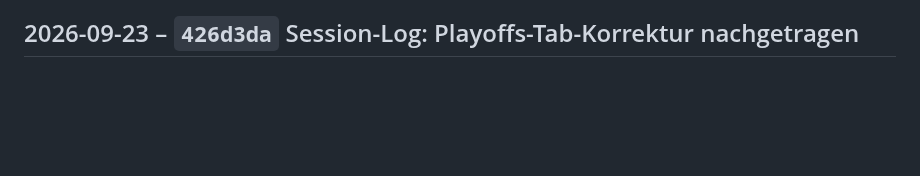
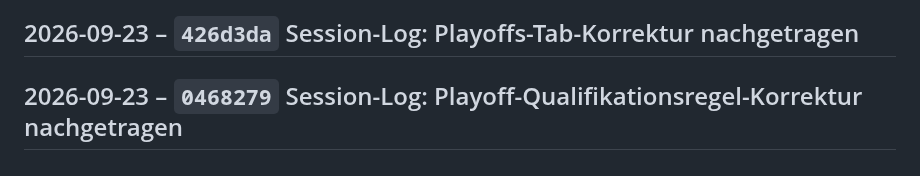
Before and after one commit to RadoSantar/draft-room, a Markdown page: docs/CHANGELOG.md, the part around the change. Rendered like a GitHub page; blank space fills up the shorter version.

Commit message:
Changelog: Session-Log: Playoff-Qualifikationsregel-Korrektur nachgetragen

```diff
--- a/docs/CHANGELOG.md
+++ b/docs/CHANGELOG.md
@@ -926,3 +926,5 @@ die Team-Zeilen (dunkler Turf-Hintergrund, IBM-Plex-Mono-Label, Amber-
 Score/Seed-Akzente) statt der vorherigen hellen Karten-Komponente.
 
 ## 2026-09-23 – `426d3da` Session-Log: Playoffs-Tab-Korrektur nachgetragen
+
+## 2026-09-23 – `0468279` Session-Log: Playoff-Qualifikationsregel-Korrektur nachgetragen
```
